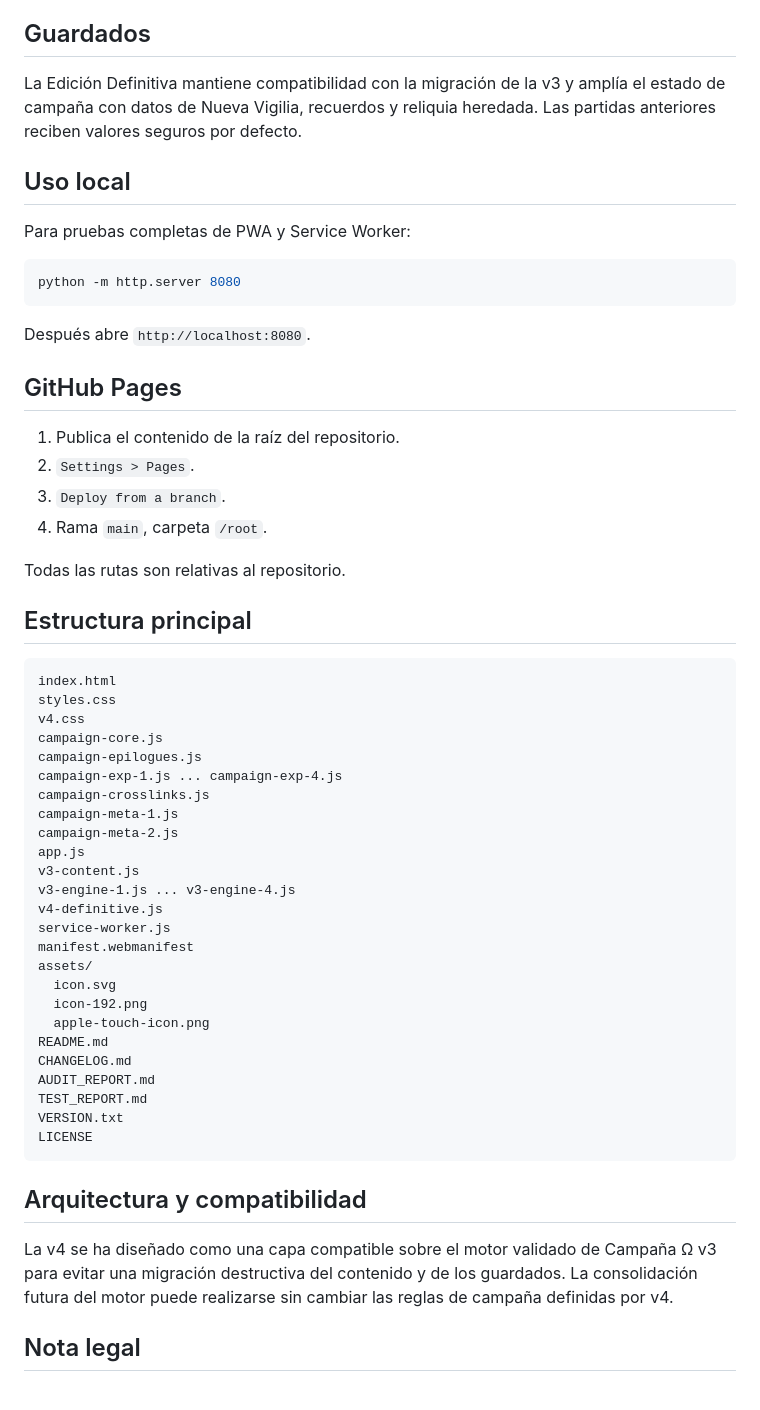
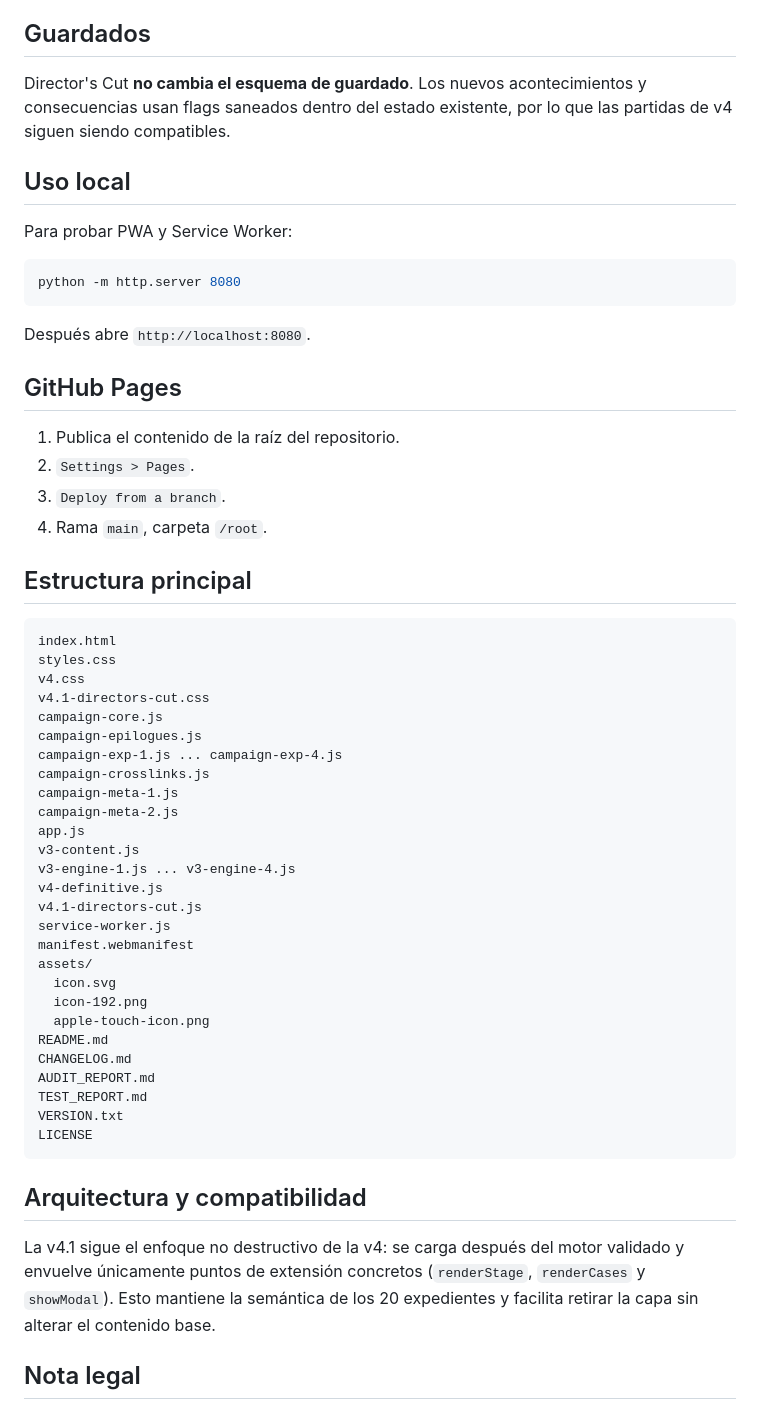
Before and after one commit to ivan7800/Vigilia-Abisal, a Markdown page: README.md, the part around one of its changes. Drawn GitHub-style.

````diff
--- a/README.md
+++ b/README.md
@@ -98,11 +123,11 @@ Con Cordura baja la presentación visual se vuelve menos estable. En determinado
 
 ## Guardados
 
-La Edición Definitiva mantiene compatibilidad con la migración de la v3 y amplía el estado de campaña con datos de Nueva Vigilia, recuerdos y reliquia heredada. Las partidas anteriores reciben valores seguros por defecto.
+Director's Cut **no cambia el esquema de guardado**. Los nuevos acontecimientos y consecuencias usan flags saneados dentro del estado existente, por lo que las partidas de v4 siguen siendo compatibles.
 
 ## Uso local
 
-Para pruebas completas de PWA y Service Worker:
+Para probar PWA y Service Worker:
 
 ```bash
 python -m http.server 8080
@@ -117,14 +142,13 @@ Después abre `http://localhost:8080`.
 3. `Deploy from a branch`.
 4. Rama `main`, carpeta `/root`.
 
-Todas las rutas son relativas al repositorio.
-
 ## Estructura principal
 
 ```text
 index.html
 styles.css
 v4.css
+v4.1-directors-cut.css
 campaign-core.js
 campaign-epilogues.js
 campaign-exp-1.js ... campaign-exp-4.js
@@ -135,6 +159,7 @@ app.js
 v3-content.js
 v3-engine-1.js ... v3-engine-4.js
 v4-definitive.js
+v4.1-directors-cut.js
 service-worker.js
 manifest.webmanifest
 assets/
@@ -151,7 +176,7 @@ LICENSE
 
 ## Arquitectura y compatibilidad
 
-La v4 se ha diseñado como una capa compatible sobre el motor validado de Campaña Ω v3 para evitar una migración destructiva del contenido y de los guardados. La consolidación futura del motor puede realizarse sin cambiar las reglas de campaña definidas por v4.
+La v4.1 sigue el enfoque no destructivo de la v4: se carga después del motor validado y envuelve únicamente puntos de extensión concretos (`renderStage`, `renderCases` y `showModal`). Esto mantiene la semántica de los 20 expedientes y facilita retirar la capa sin alterar el contenido base.
 
 ## Nota legal
 
````
Also changed, not shown: other parts of README.md (+60 -35 lines).
